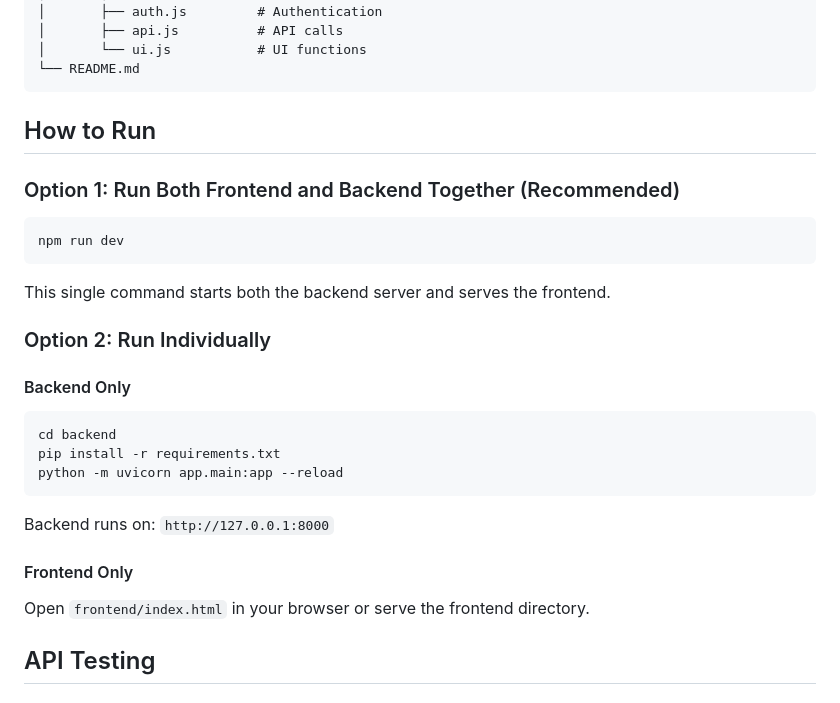
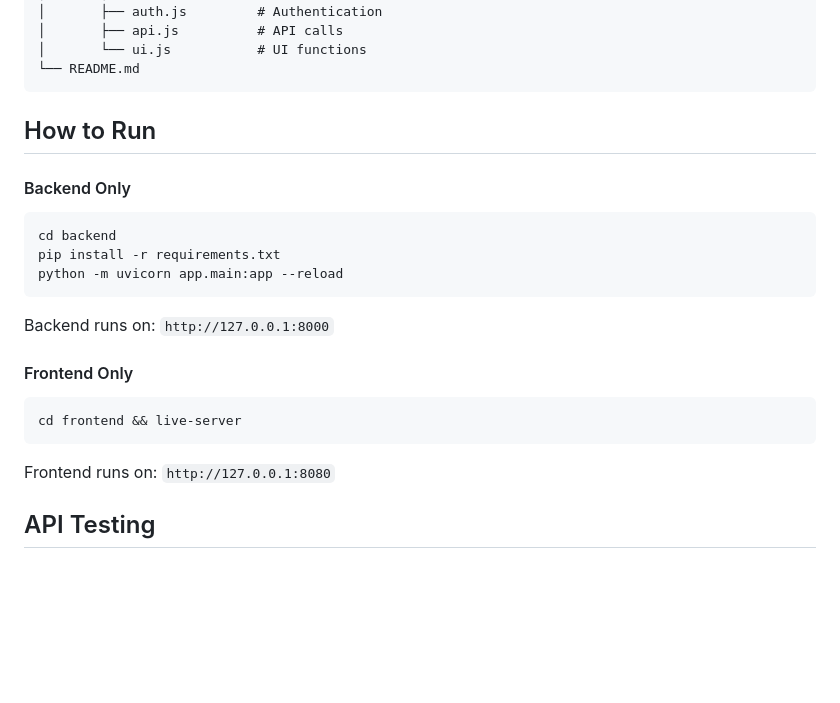
Before and after one commit to sarthaksinghgaur/Health-Tracker-Application, a Markdown page: README.md, the part around the change. Rendered like a GitHub page; blank space fills up the shorter version.

````diff
--- a/README.md
+++ b/README.md
@@ -34,14 +34,6 @@ Spano-Assessment-Round/
 
 ## How to Run
 
-### Option 1: Run Both Frontend and Backend Together (Recommended)
-```bash
-npm run dev
-```
-This single command starts both the backend server and serves the frontend.
-
-### Option 2: Run Individually
-
 #### Backend Only
 ```bash
 cd backend
@@ -51,7 +43,10 @@ python -m uvicorn app.main:app --reload
 Backend runs on: `http://127.0.0.1:8000`
 
 #### Frontend Only
-Open `frontend/index.html` in your browser or serve the frontend directory.
+```bash
+cd frontend && live-server
+```
+Frontend runs on: `http://127.0.0.1:8080`
 
 ## API Testing
 
````
